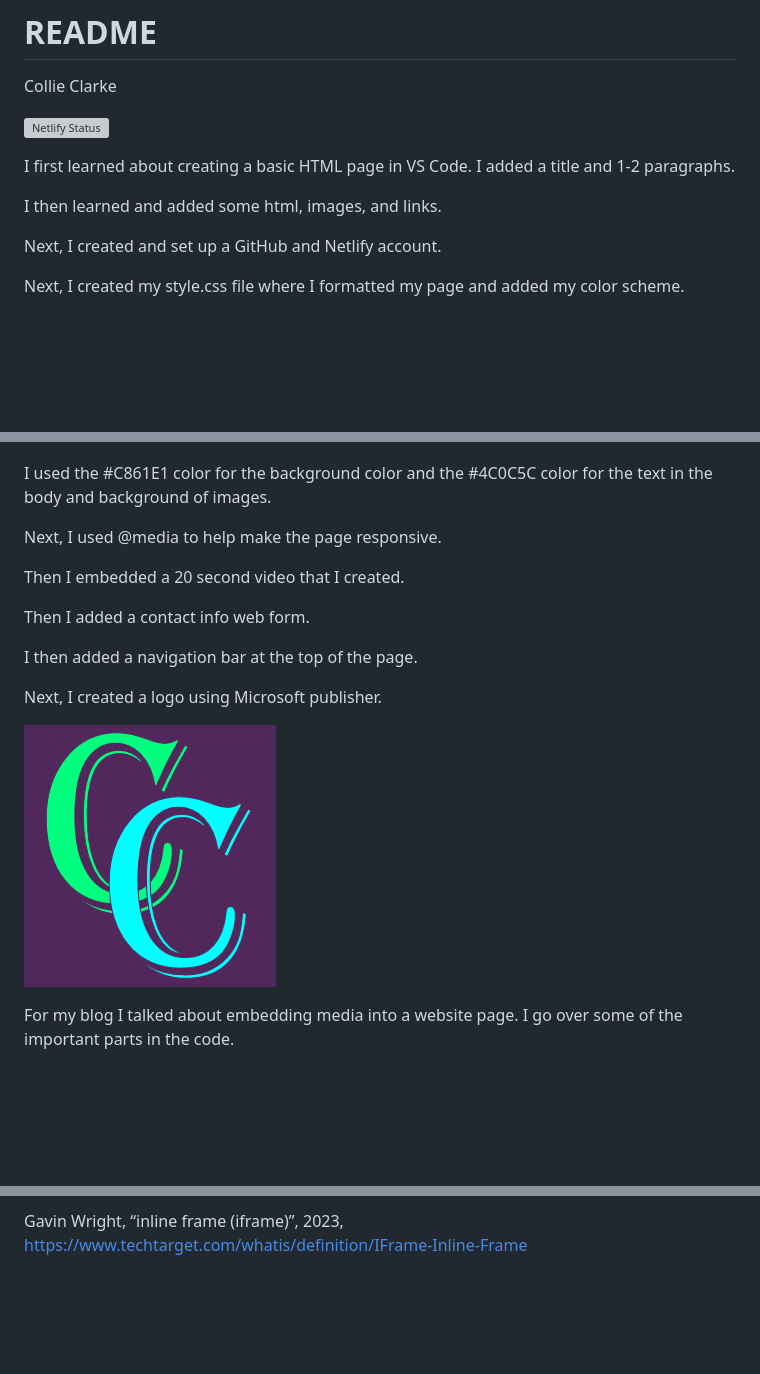
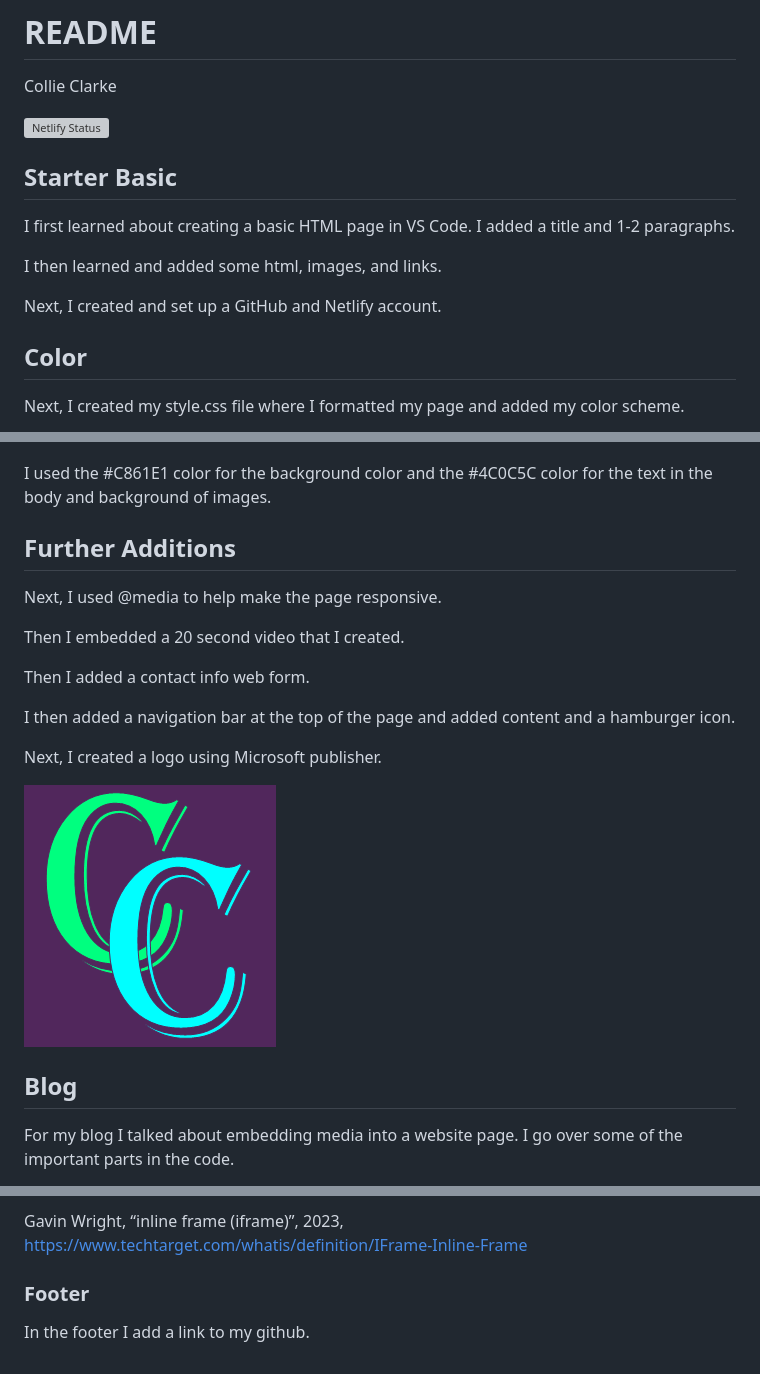
Before and after one commit to RVCC-IDMX/about-me-Colli456, a Markdown page: README.md, 3 parts joined by grey strips. GitHub-like rendering; blank space fills up the shorter version; grey boxes are pictures that could not be loaded.

```diff
--- a/README.md
+++ b/README.md
@@ -3,6 +3,8 @@
 Collie Clarke
 
 [![Netlify Status](https://api.netlify.com/api/v1/badges/156a8a6c-5f4a-4983-b023-2caa59d64755/deploy-status)](https://app.netlify.com/sites/about-me-colli456/deploys)
+
+## Starter Basic
 
 I first learned about creating a basic HTML page in VS Code. I added a title and 1-2 paragraphs.
 
@@ -10,11 +12,15 @@ I then learned and added some html, images, and links.
 
 Next, I created and set up a GitHub and Netlify account.
 
+## Color
+
 Next, I created my style.css file where I formatted my page and added my color scheme.
 
 ![Color Pallet](img/Color%20pallet.png)
 
 I used the #C861E1 color for the background color and the #4C0C5C color for the text in the body and background of images.
+
+## Further Additions
 
 Next, I used @media to help make the page responsive.
 
@@ -22,11 +28,13 @@ Then I embedded a 20 second video that I created.
 
 Then I added a contact info web form.
 
-I then added a navigation bar at the top of the page.
+I then added a navigation bar at the top of the page and added content and a hamburger icon.
 
 Next, I created a logo using Microsoft publisher.
 
 ![Head Logo](img/Header.png)
+
+## Blog
 
 For my blog I talked about embedding media into a website page. I go over some of the important parts in the code.
 
@@ -41,3 +49,7 @@ The references I used for my blog were:
 Ivelisse Rodriguez, “How to Add HTML Embed Codes to Your Website [Quick Tip]”, August 04, 2022, https://blog.hubspot.com/marketing/how-to-add-html-embed-codes-ht?hubs_content=blog.hubspot.com%2Fmarketing%2Fhow-to-add-html-embed-codes-ht&hubs_content-cta=-medium
 
 Gavin Wright, “inline frame (iframe)”, 2023, https://www.techtarget.com/whatis/definition/IFrame-Inline-Frame
+
+### Footer
+
+In the footer I add a link to my github.
```
Also changed, not shown: img/Game Image.jpeg (added), img/Rest Image.jpeg (added), img/Screenshot 2023.png (added), img/Watch Image.jpeg (added), 3 other files.
